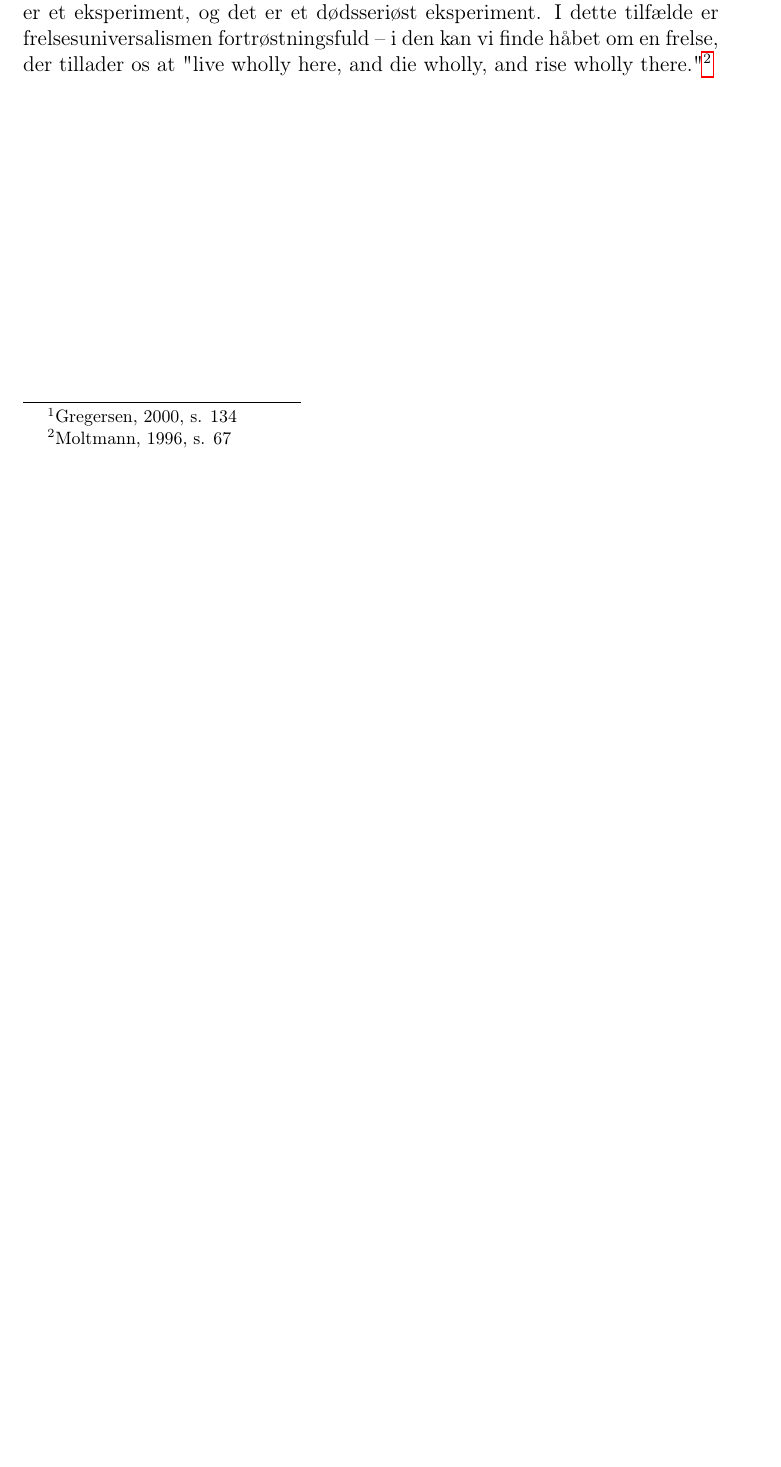
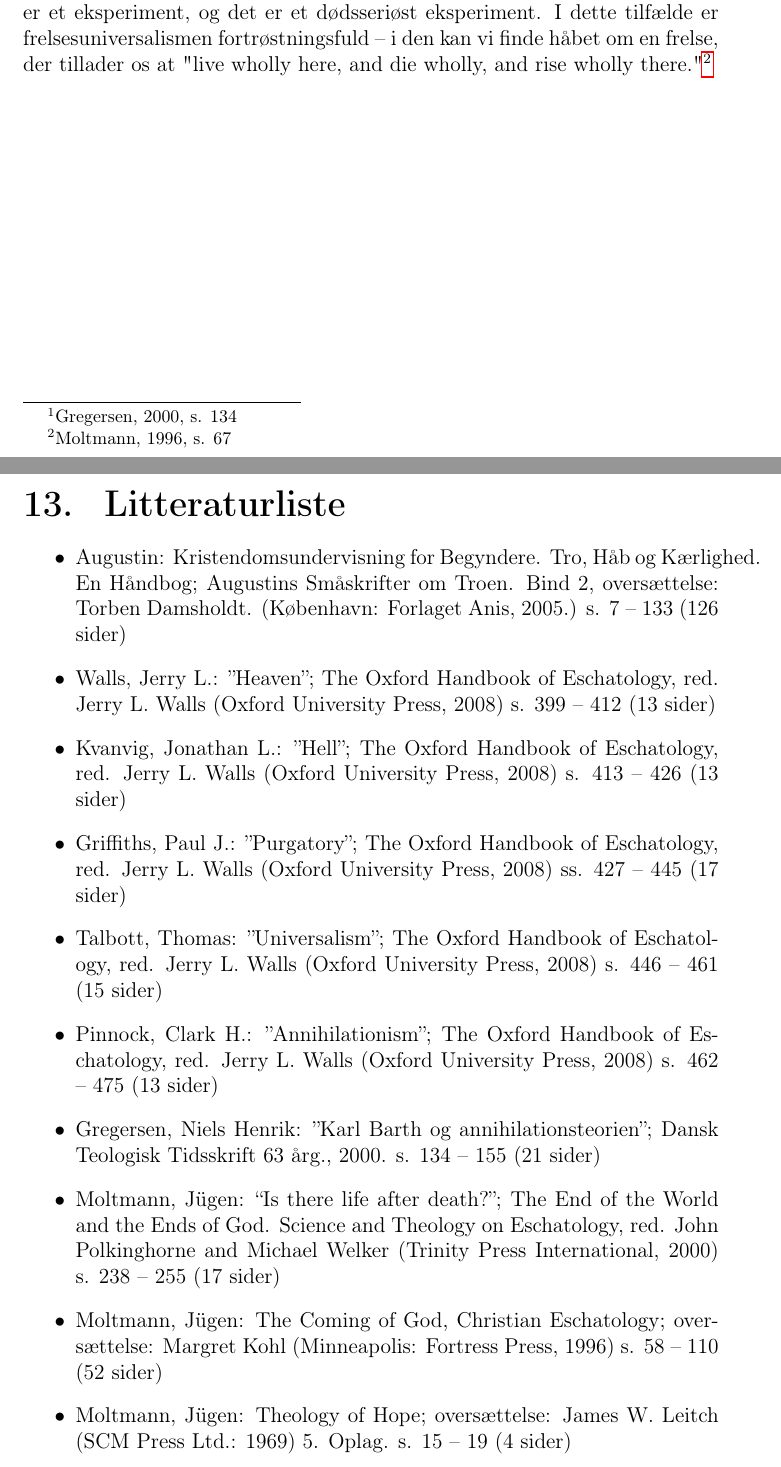
Before and after one commit to trondur/FridaRapport, a LaTeX document (Rapport/main.tex, which reads Rapport/litliste.tex): part of page 31 of 31 before the commit and two parts of pages 32 and 33 of 34 after it, the two joined at a grey line, cut so that both start at the same text, the shorter picture padded with empty space. Compiled offline with pdfLaTeX.

Commit message:
Push me baby

```diff
--- /dev/null
+++ b/Rapport/litliste.tex
@@ -0,0 +1,13 @@
+\chapter{Litteraturliste}
+\begin{itemize}
+\item Augustin: Kristendomsundervisning for Begyndere. Tro, Håb og Kærlighed. En Håndbog; Augustins Småskrifter om Troen. Bind 2, oversættelse: Torben Damsholdt. (København: Forlaget Anis, 2005.) s. 7 – 133 (126 sider)
+\item Walls, Jerry L.: ”Heaven”; The Oxford Handbook of Eschatology, red. Jerry L. Walls (Oxford University Press, 2008) s. 399 – 412 (13 sider)
+\item Kvanvig, Jonathan L.: ”Hell”; The Oxford Handbook of Eschatology, red. Jerry L. Walls (Oxford University Press, 2008) s. 413 – 426 (13 sider)
+\item Griffiths, Paul J.:  ”Purgatory”; The Oxford Handbook of Eschatology, red. Jerry L. Walls (Oxford University Press, 2008) ss. 427 – 445 (17 sider)
+\item Talbott, Thomas: ”Universalism”; The Oxford Handbook of Eschatology, red. Jerry L. Walls (Oxford University Press, 2008) s. 446 – 461 (15 sider)
+\item Pinnock, Clark H.: ”Annihilationism”; The Oxford Handbook of Eschatology, red. Jerry L. Walls (Oxford University Press, 2008) s. 462 – 475 (13 sider)
+\item Gregersen, Niels Henrik: ”Karl Barth og annihilationsteorien”; Dansk Teologisk Tidsskrift 63 årg., 2000. s. 134 – 155 (21 sider)
+\item Moltmann, Jügen: “Is there life after death?”; The End of the World and the Ends of God. Science and Theology on Eschatology, red. John Polkinghorne and Michael Welker (Trinity Press International, 2000) s. 238 – 255 (17 sider)
+\item Moltmann, Jügen: The Coming of  God, Christian Eschatology; oversættelse: Margret Kohl (Minneapolis: Fortress Press, 1996) s. 58 – 110 (52 sider)
+\item Moltmann, Jügen: Theology of Hope; oversættelse: James W. Leitch (SCM Press Ltd.: 1969) 5. Oplag. s. 15 – 19 (4 sider)
+\item Hunsinger, George: “Hellfire and Damnation: Four Ancient and Modern Views”; Scottish journal of Theology Ltd: 1998, Volume 51, Issue 04, November, 1998. s. 406 – 434 (28 sider)
```
Also changed, not shown: Rapport/annihilation.tex (+1 -1 lines), Rapport/main.tex (+1 -0 lines), Rapport/main.pdf, Rapport/litliste.tex (8 more changed lines).
